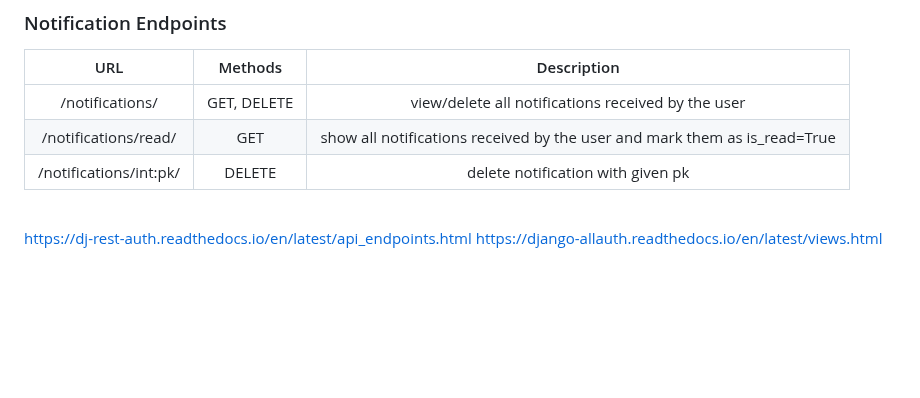
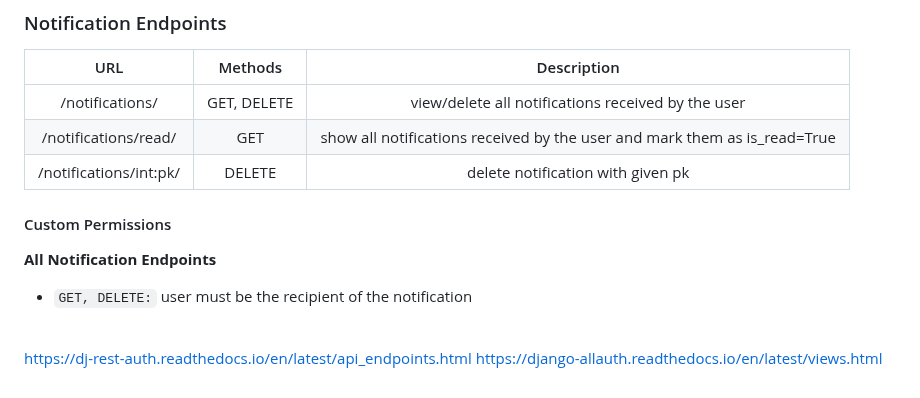
Before and after one commit to potluck-events/potluck, a Markdown page: backend/README.md, the part around the change. Rendered like a GitHub page; blank space fills up the shorter version.

Commit message:
permissions for notification endpoints

```diff
--- a/backend/README.md
+++ b/backend/README.md
@@ -230,6 +230,10 @@ Some endpoints have additional custom permissions.
 | /notifications/read/ | GET | show all notifications received by the user and mark them as is_read=True |
 | /notifications/int:pk/ | DELETE | delete notification with given pk |
 
+#### Custom Permissions
+**All Notification Endpoints**
+* `GET, DELETE:` user must be the recipient of the notification
+
 <br>
 
 https://dj-rest-auth.readthedocs.io/en/latest/api_endpoints.html
```
